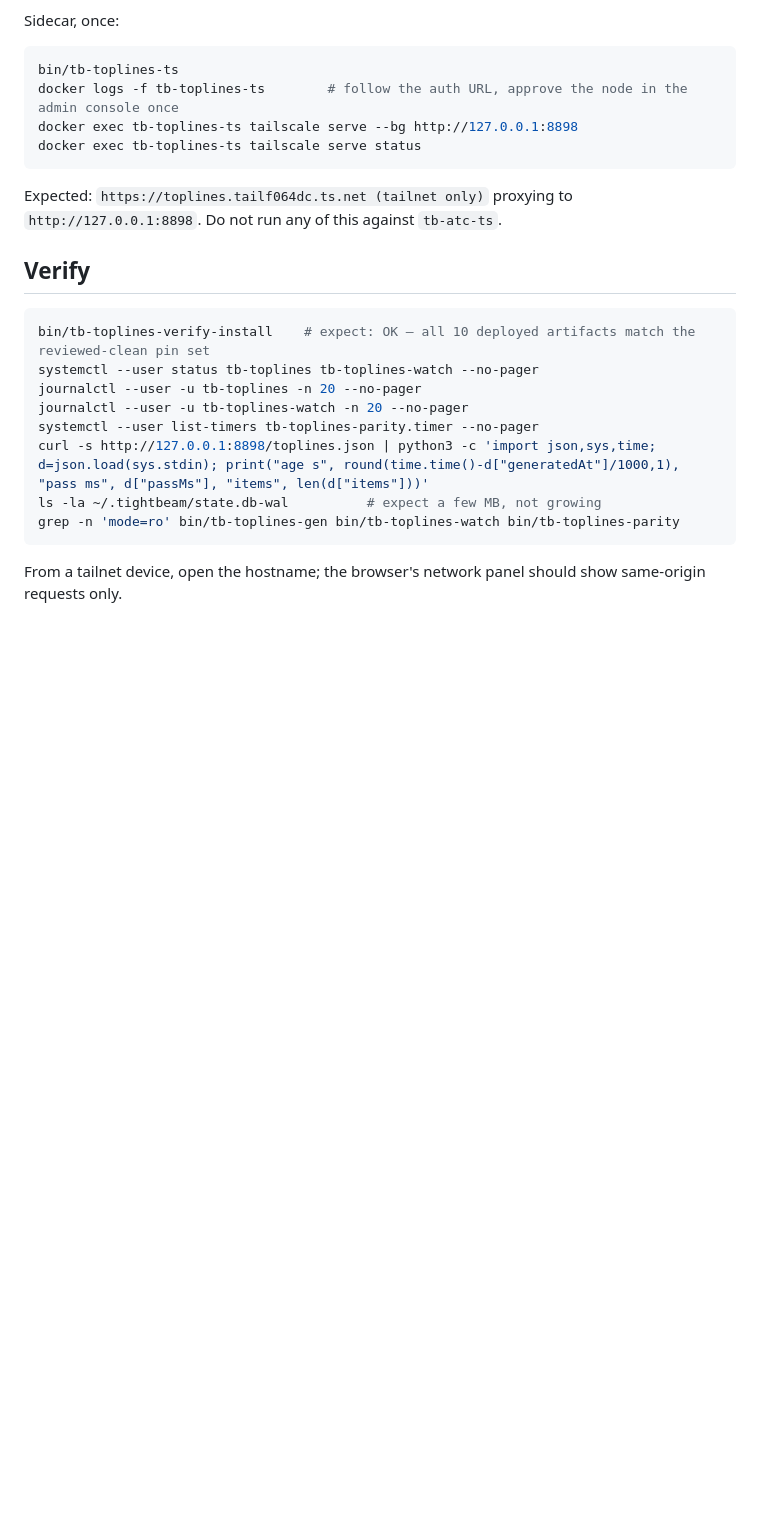
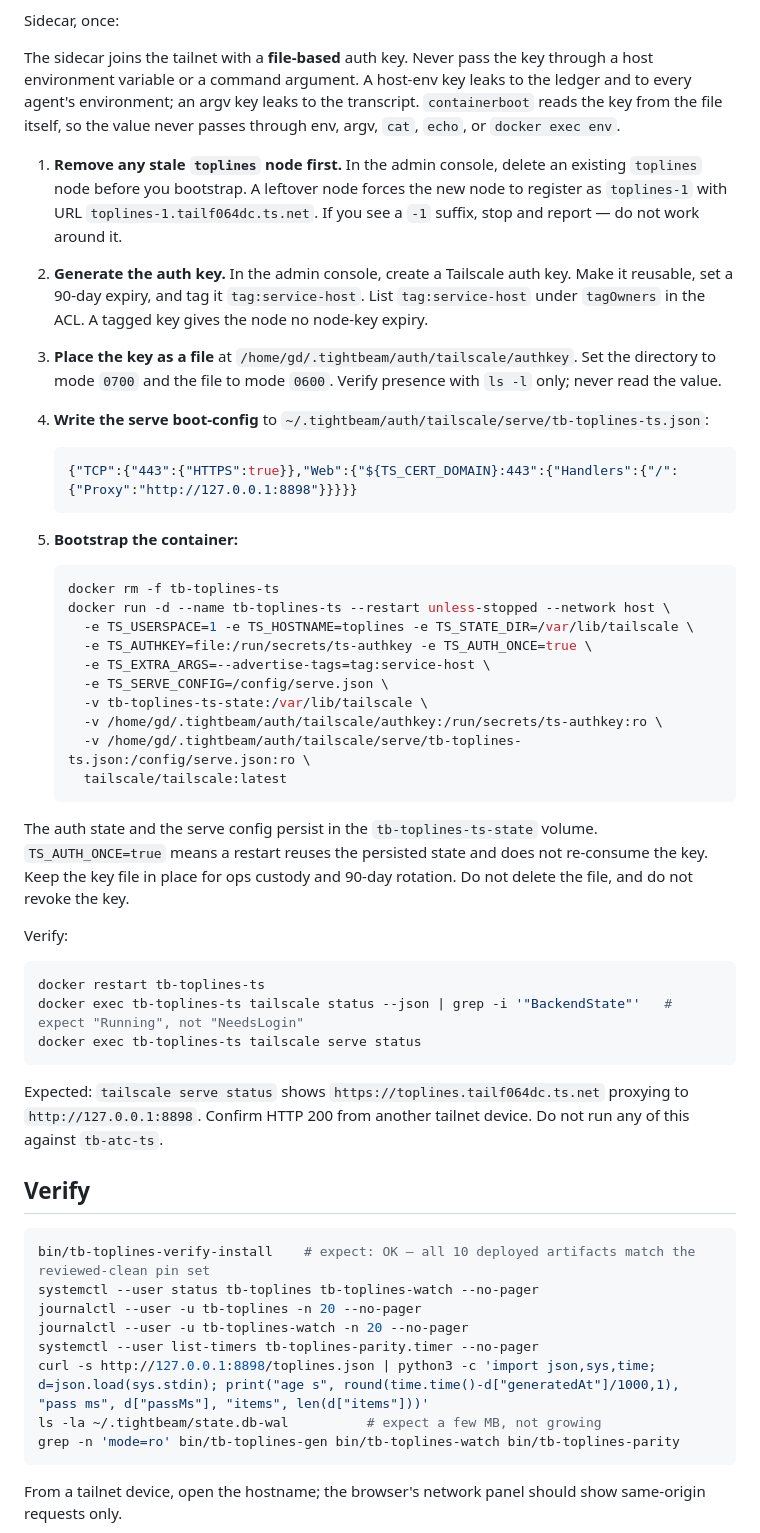
Before and after one commit to gdiab/tightbeam-toplines, a Markdown page: docs/runbook.md, the part around the change. Rendered like a GitHub page; blank space fills up the shorter version.

Commit message:
docs(runbook): rewrite Sidecar-once to file-key auth recipe
The old "Sidecar, once" steps drove an interactive `docker logs -f` follow of
the auth URL, which fails against the 60s nodekey race. Replace it with the
authoritative file-key recipe (art_4320728d, George's ops steer): a reusable
90-day auth key tagged tag:service-host, delivered as a 0600 file (never
host-env or argv, both of which leak), stale-node removal first, a serve
boot-config written to disk, and the verbatim `docker run` bootstrap with
TS_AUTHKEY=file:, TS_AUTH_ONCE=true, and the three read-only mounts. Verify via
`docker restart` -> BackendState=Running + `tailscale serve status`.

Docs-only. bin/tb-toplines-ts stays gate-pinned; its reconciliation to this
recipe is tracked as a v1.1 item (wi_7c4802fc). 10 pinned blobs byte-identical.

work-item: toplines runbook parity-note
assignment: asg_983533fb-beaa-4dd3-bda9-ba5b471447db

Co-Authored-By: Claude Opus 4.8 <noreply@anthropic.com>

````diff
--- a/docs/runbook.md
+++ b/docs/runbook.md
@@ -144,15 +144,65 @@ provenance before re-running; nothing was installed.
 
 Sidecar, once:
 
+The sidecar joins the tailnet with a **file-based** auth key. Never pass the key
+through a host environment variable or a command argument. A host-env key leaks to
+the ledger and to every agent's environment; an argv key leaks to the transcript.
+`containerboot` reads the key from the file itself, so the value never passes
+through env, argv, `cat`, `echo`, or `docker exec env`.
+
+1. **Remove any stale `toplines` node first.** In the admin console, delete an
+   existing `toplines` node before you bootstrap. A leftover node forces the new
+   node to register as `toplines-1` with URL `toplines-1.tailf064dc.ts.net`. If you
+   see a `-1` suffix, stop and report — do not work around it.
+
+2. **Generate the auth key.** In the admin console, create a Tailscale auth key.
+   Make it reusable, set a 90-day expiry, and tag it `tag:service-host`. List
+   `tag:service-host` under `tagOwners` in the ACL. A tagged key gives the node no
+   node-key expiry.
+
+3. **Place the key as a file** at
+   `/home/gd/.tightbeam/auth/tailscale/authkey`. Set the directory to mode `0700`
+   and the file to mode `0600`. Verify presence with `ls -l` only; never read the
+   value.
+
+4. **Write the serve boot-config** to
+   `~/.tightbeam/auth/tailscale/serve/tb-toplines-ts.json`:
+
+   ```json
+   {"TCP":{"443":{"HTTPS":true}},"Web":{"${TS_CERT_DOMAIN}:443":{"Handlers":{"/":{"Proxy":"http://127.0.0.1:8898"}}}}}
+   ```
+
+5. **Bootstrap the container:**
+
+   ```sh
+   docker rm -f tb-toplines-ts
+   docker run -d --name tb-toplines-ts --restart unless-stopped --network host \
+     -e TS_USERSPACE=1 -e TS_HOSTNAME=toplines -e TS_STATE_DIR=/var/lib/tailscale \
+     -e TS_AUTHKEY=file:/run/secrets/ts-authkey -e TS_AUTH_ONCE=true \
+     -e TS_EXTRA_ARGS=--advertise-tags=tag:service-host \
+     -e TS_SERVE_CONFIG=/config/serve.json \
+     -v tb-toplines-ts-state:/var/lib/tailscale \
+     -v /home/gd/.tightbeam/auth/tailscale/authkey:/run/secrets/ts-authkey:ro \
+     -v /home/gd/.tightbeam/auth/tailscale/serve/tb-toplines-ts.json:/config/serve.json:ro \
+     tailscale/tailscale:latest
+   ```
+
+The auth state and the serve config persist in the `tb-toplines-ts-state` volume.
+`TS_AUTH_ONCE=true` means a restart reuses the persisted state and does not
+re-consume the key. Keep the key file in place for ops custody and 90-day rotation.
+Do not delete the file, and do not revoke the key.
+
+Verify:
+
 ```sh
-bin/tb-toplines-ts
-docker logs -f tb-toplines-ts        # follow the auth URL, approve the node in the admin console once
-docker exec tb-toplines-ts tailscale serve --bg http://127.0.0.1:8898
+docker restart tb-toplines-ts
+docker exec tb-toplines-ts tailscale status --json | grep -i '"BackendState"'   # expect "Running", not "NeedsLogin"
 docker exec tb-toplines-ts tailscale serve status
 ```
 
-Expected: `https://toplines.tailf064dc.ts.net (tailnet only)` proxying to
-`http://127.0.0.1:8898`. Do not run any of this against `tb-atc-ts`.
+Expected: `tailscale serve status` shows `https://toplines.tailf064dc.ts.net`
+proxying to `http://127.0.0.1:8898`. Confirm HTTP 200 from another tailnet device.
+Do not run any of this against `tb-atc-ts`.
 
 ## Verify
 
````
